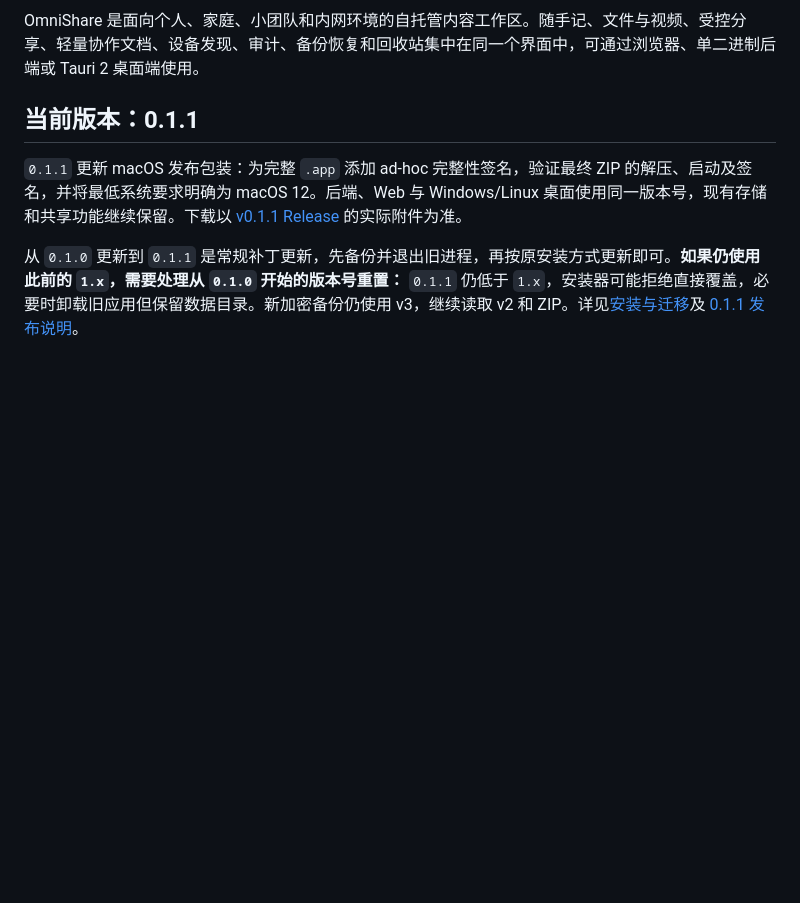
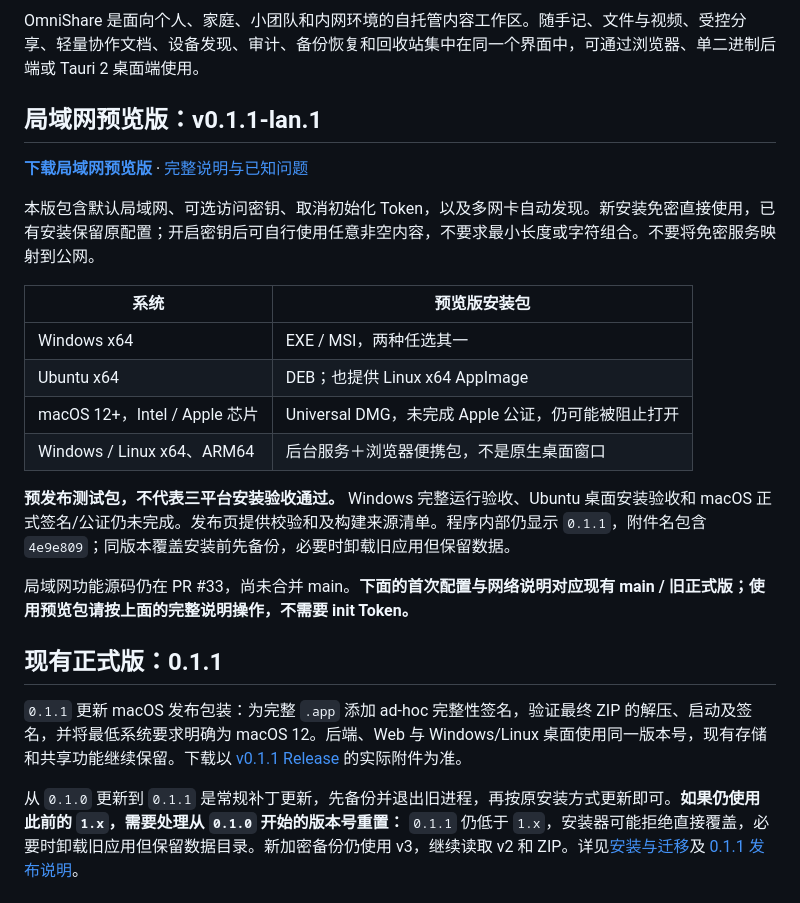
Before and after one commit to Azurefly/omnishare, a Markdown page: README.md, the part around the change. Drawn GitHub-style; blank space fills up the shorter version.

```diff
--- a/README.md
+++ b/README.md
@@ -2,7 +2,24 @@
 
 OmniShare 是面向个人、家庭、小团队和内网环境的自托管内容工作区。随手记、文件与视频、受控分享、轻量协作文档、设备发现、审计、备份恢复和回收站集中在同一个界面中，可通过浏览器、单二进制后端或 Tauri 2 桌面端使用。
 
-## 当前版本：0.1.1
+## 局域网预览版：v0.1.1-lan.1
+
+**[下载局域网预览版](https://github.com/Azurefly/omnishare/releases/tag/v0.1.1-lan.1)** · [完整说明与已知问题](docs/RELEASE_NOTES_v0.1.1-lan.1.md)
+
+本版包含默认局域网、可选访问密钥、取消初始化 Token，以及多网卡自动发现。新安装免密直接使用，已有安装保留原配置；开启密钥后可自行使用任意非空内容，不要求最小长度或字符组合。不要将免密服务映射到公网。
+
+| 系统 | 预览版安装包 |
+| --- | --- |
+| Windows x64 | EXE / MSI，两种任选其一 |
+| Ubuntu x64 | DEB；也提供 Linux x64 AppImage |
+| macOS 12+，Intel / Apple 芯片 | Universal DMG，未完成 Apple 公证，仍可能被阻止打开 |
+| Windows / Linux x64、ARM64 | 后台服务＋浏览器便携包，不是原生桌面窗口 |
+
+**预发布测试包，不代表三平台安装验收通过。** Windows 完整运行验收、Ubuntu 桌面安装验收和 macOS 正式签名/公证仍未完成。发布页提供校验和及构建来源清单。程序内部仍显示 `0.1.1`，附件名包含 `4e9e809`；同版本覆盖安装前先备份，必要时卸载旧应用但保留数据。
+
+局域网功能源码仍在 PR #33，尚未合并 main。**下面的首次配置与网络说明对应现有 main / 旧正式版；使用预览包请按上面的完整说明操作，不需要 init Token。**
+
+## 现有正式版：0.1.1
 
 `0.1.1` 更新 macOS 发布包装：为完整 `.app` 添加 ad-hoc 完整性签名，验证最终 ZIP 的解压、启动及签名，并将最低系统要求明确为 macOS 12。后端、Web 与 Windows/Linux 桌面使用同一版本号，现有存储和共享功能继续保留。下载以 [v0.1.1 Release](https://github.com/Azurefly/omnishare/releases/tag/v0.1.1) 的实际附件为准。
 
```
Also changed, not shown: CHANGELOG.md (+10 -0 lines), docs/RELEASE_NOTES_v0.1.1-lan.1.md (added, +60 -0 lines).
